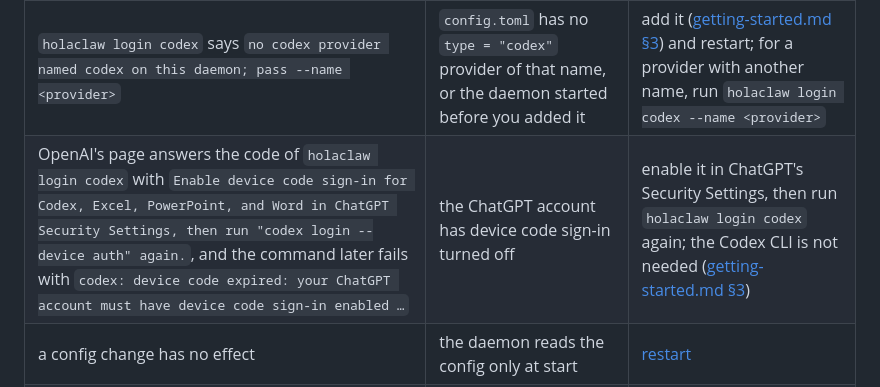
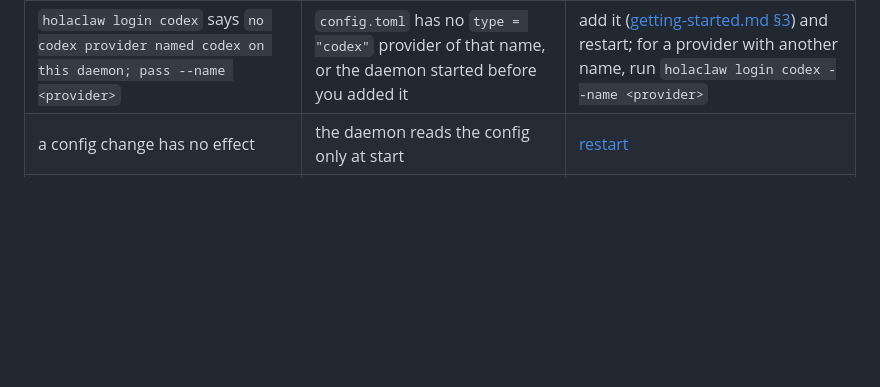
Before and after one commit to ikitana/holaclaw, a Markdown page: docs/guides/operator.md, the part around the change. Drawn GitHub-style; blank space fills up the shorter version.

```diff
--- a/docs/guides/operator.md
+++ b/docs/guides/operator.md
@@ -214,7 +214,6 @@ The container's step-by-step restore onto empty volumes is in
 | `SEC002 … provider "openrouter" has auth = "api-key" but no api_key is set` | the key is not stored yet, as when `init` ran with no terminal | `holaclaw auth set` ([getting-started.md §3](../getting-started.md#4-change-the-model-or-the-provider)) |
 | a turn fails with `provider codex: bad_request: … model is not supported when using Codex with a ChatGPT account` | the model id is retired or not on your plan | take a current id from OpenAI's models page ([deployments §2](../deployments/README.md#2-choose-a-provider)), then [restart](../deployments/README.md#restart) |
 | `holaclaw login codex` says `no codex provider named codex on this daemon; pass --name <provider>` | `config.toml` has no `type = "codex"` provider of that name, or the daemon started before you added it | add it ([getting-started.md §3](../getting-started.md#a-chatgpt-subscription)) and restart; for a provider with another name, run `holaclaw login codex --name <provider>` |
-| OpenAI's page answers the code of `holaclaw login codex` with `Enable device code sign-in for Codex, Excel, PowerPoint, and Word in ChatGPT Security Settings, then run "codex login --device auth" again.`, and the command later fails with `codex: device code expired: your ChatGPT account must have device code sign-in enabled …` | the ChatGPT account has device code sign-in turned off | enable it in ChatGPT's Security Settings, then run `holaclaw login codex` again; the Codex CLI is not needed ([getting-started.md §3](../getting-started.md#3-sign-in-to-chatgpt)) |
 | a config change has no effect | the daemon reads the config only at start | [restart](../deployments/README.md#restart) |
 | Ollama does not answer | Ollama is not running, the model is not pulled, or, from a container, Ollama listens on loopback only | `curl <base-url>/models` lists the models it serves |
 
```
Also changed, not shown: docs/getting-started.md (+13 -7 lines), docs/assets/chatgpt-device-code-sign-in.png (added), 2 other files.
